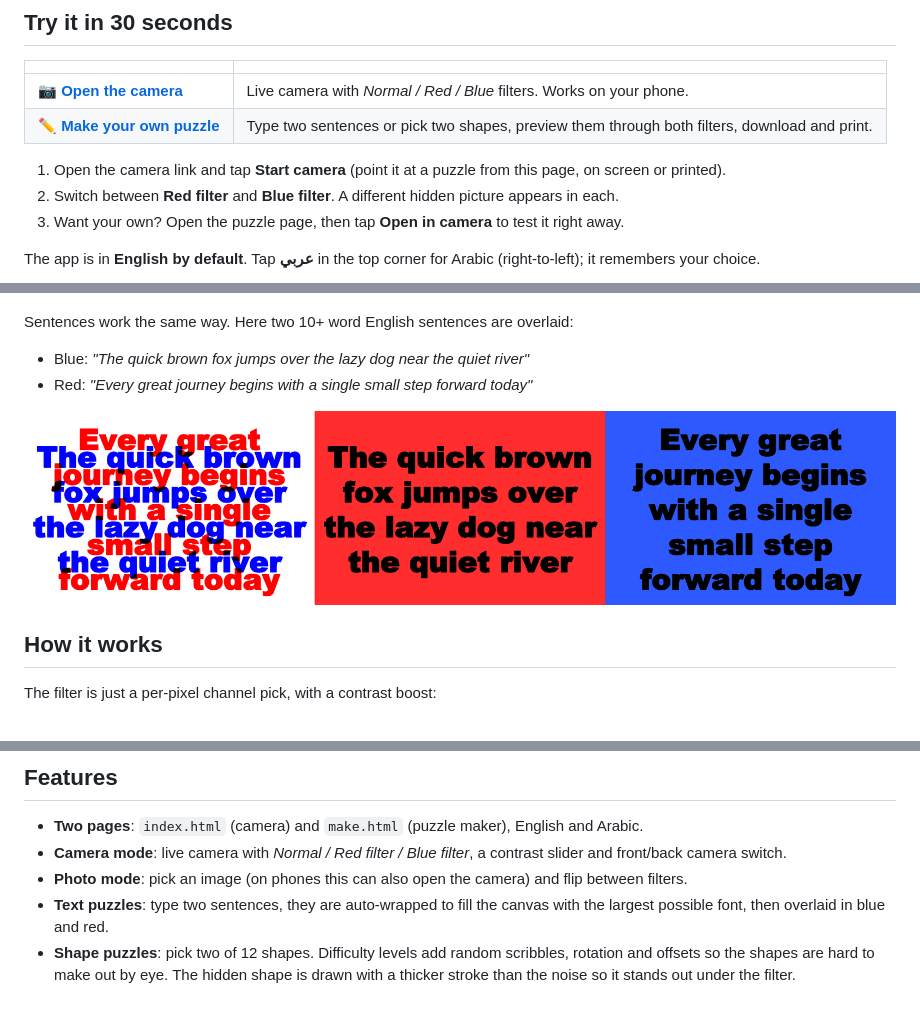
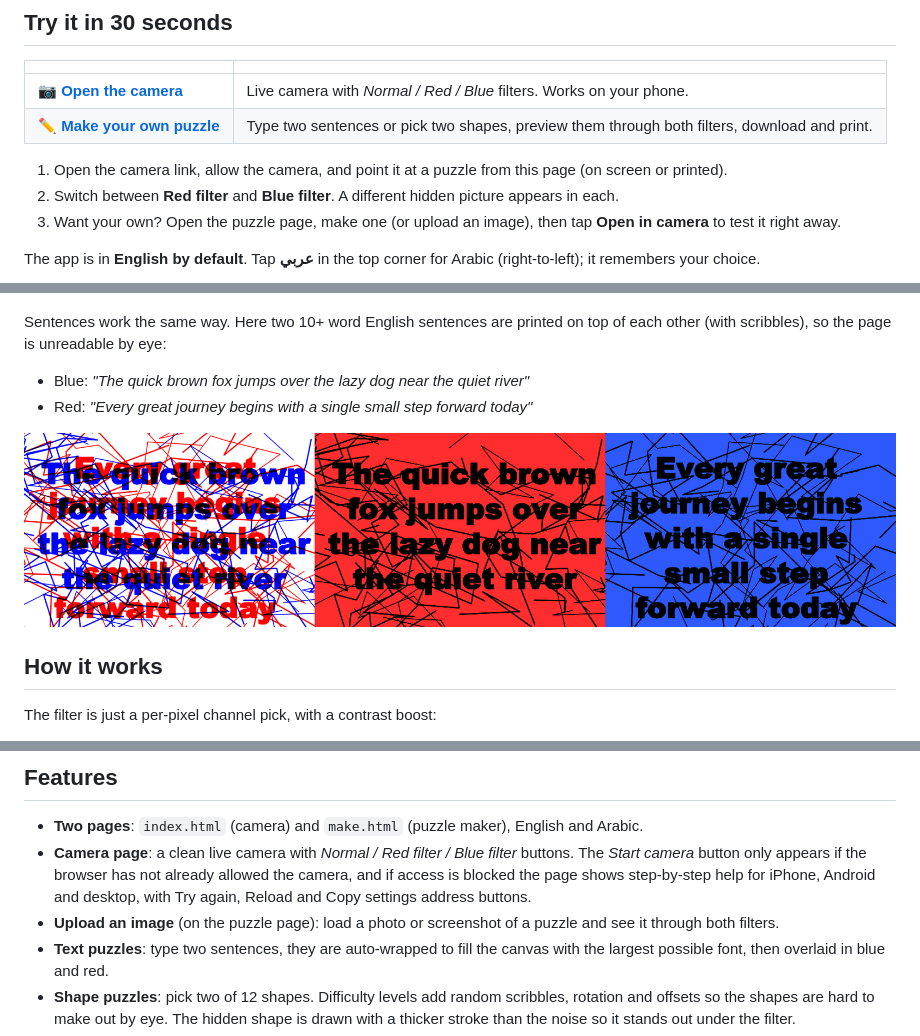
Before and after one commit to MaximusAshraf/red-blue-lens, a Markdown page: README.md, 3 parts joined by grey strips. Drawn GitHub-style; pictures changed too: docs/text-strip.png; blank space fills up the shorter version.

Commit message:
Clean camera page with permission help, move image upload to puzzle page, harder README text example
Co-Authored-By: Claude Sonnet 5.5 <noreply@anthropic.com>

```diff
--- a/README.md
+++ b/README.md
@@ -13,9 +13,9 @@ This project does the same thing digitally: it opens your phone camera and appli
 | 📷 **[Open the camera](https://maximusashraf.github.io/red-blue-lens/)** | Live camera with *Normal / Red / Blue* filters. Works on your phone. |
 | ✏️ **[Make your own puzzle](https://maximusashraf.github.io/red-blue-lens/make.html)** | Type two sentences or pick two shapes, preview them through both filters, download and print. |
 
-1. Open the camera link and tap **Start camera** (point it at a puzzle from this page, on screen or printed).
+1. Open the camera link, allow the camera, and point it at a puzzle from this page (on screen or printed).
 2. Switch between **Red filter** and **Blue filter**. A different hidden picture appears in each.
-3. Want your own? Open the puzzle page, then tap **Open in camera** to test it right away.
+3. Want your own? Open the puzzle page, make one (or upload an image), then tap **Open in camera** to test it right away.
 
 The app is in **English by default**. Tap **عربي** in the top corner for Arabic (right-to-left); it remembers your choice.
 
@@ -25,7 +25,7 @@ The app is in **English by default**. Tap **عربي** in the top corner for Ara
 
 ![Easy puzzle: normal view, red filter, blue filter](docs/easy-strip.png)
 
-Sentences work the same way. Here two 10+ word English sentences are overlaid:
+Sentences work the same way. Here two 10+ word English sentences are printed on top of each other (with scribbles), so the page is unreadable by eye:
 
 - Blue: *"The quick brown fox jumps over the lazy dog near the quiet river"*
 - Red: *"Every great journey begins with a single small step forward today"*
@@ -48,8 +48,8 @@ When generating puzzles, both layers are drawn with the canvas `multiply` blend
 ## Features
 
 - **Two pages**: `index.html` (camera) and `make.html` (puzzle maker), English and Arabic.
-- **Camera mode**: live camera with *Normal / Red filter / Blue filter*, a contrast slider and front/back camera switch.
-- **Photo mode**: pick an image (on phones this can also open the camera) and flip between filters.
+- **Camera page**: a clean live camera with *Normal / Red filter / Blue filter* buttons. The *Start camera* button only appears if the browser has not already allowed the camera, and if access is blocked the page shows step-by-step help for iPhone, Android and desktop, with Try again, Reload and Copy settings address buttons.
+- **Upload an image** (on the puzzle page): load a photo or screenshot of a puzzle and see it through both filters.
 - **Text puzzles**: type two sentences, they are auto-wrapped to fill the canvas with the largest possible font, then overlaid in blue and red.
 - **Shape puzzles**: pick two of 12 shapes. Difficulty levels add random scribbles, rotation and offsets so the shapes are hard to make out by eye. The hidden shape is drawn with a thicker stroke than the noise so it stands out under the filter.
 - **Preview** of the normal, red-filtered and blue-filtered result before you print.
```
Also changed, not shown: other parts of README.md (+1 -1 lines), docs/text-puzzle.png (added), 4 other files.
